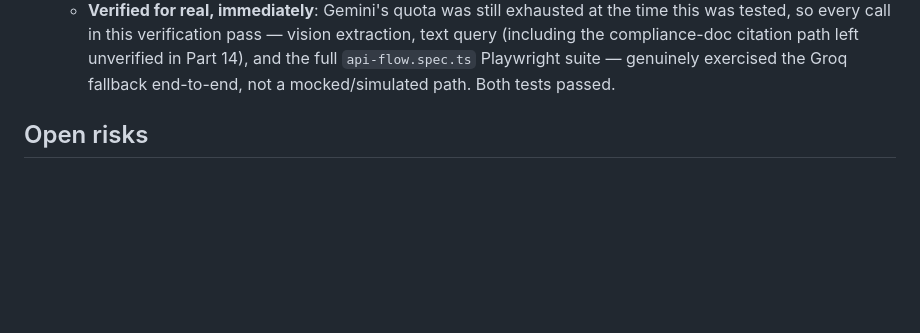
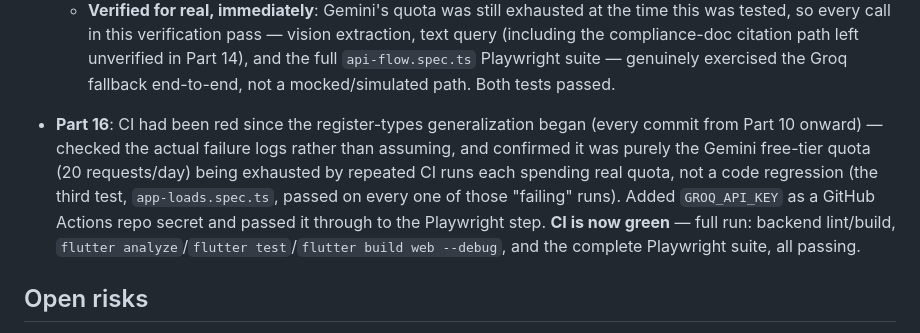
Before and after one commit to whatswithavi/gdg-slip-flow, a Markdown page: DECISIONS.md, the part around the change. GitHub-like rendering; blank space fills up the shorter version.

Commit message:
Document CI fix and green status in DECISIONS.md

```diff
--- a/DECISIONS.md
+++ b/DECISIONS.md
@@ -66,6 +66,7 @@ After Parts 1-9 shipped a fully working single-purpose tool (raw-material intake
   - Groq's request/response format is a different (OpenAI-compatible chat completions) shape from Gemini's — confirmed the exact model IDs and request format via Groq's docs before writing code, rather than guessing.
   - **Real bug found and fixed**: Groq's Qwen model runs in "thinking mode" by default, prepending a `<think>...</think>` reasoning block before the actual JSON answer — Gemini never does this, and the first vision-fallback test failed to parse as JSON because of it. Fixed by stripping the block centrally in `llm.ts` (`stripThinkingBlock`), not in every skill's parser, since it's a provider quirk the skills shouldn't need to know about.
   - **Verified for real, immediately**: Gemini's quota was still exhausted at the time this was tested, so every call in this verification pass — vision extraction, text query (including the compliance-doc citation path left unverified in Part 14), and the full `api-flow.spec.ts` Playwright suite — genuinely exercised the Groq fallback end-to-end, not a mocked/simulated path. Both tests passed.
+- **Part 16**: CI had been red since the register-types generalization began (every commit from Part 10 onward) — checked the actual failure logs rather than assuming, and confirmed it was purely the Gemini free-tier quota (20 requests/day) being exhausted by repeated CI runs each spending real quota, not a code regression (the third test, `app-loads.spec.ts`, passed on every one of those "failing" runs). Added `GROQ_API_KEY` as a GitHub Actions repo secret and passed it through to the Playwright step. **CI is now green** — full run: backend lint/build, `flutter analyze`/`flutter test`/`flutter build web --debug`, and the complete Playwright suite, all passing.
 
 ## Open risks
 
```
